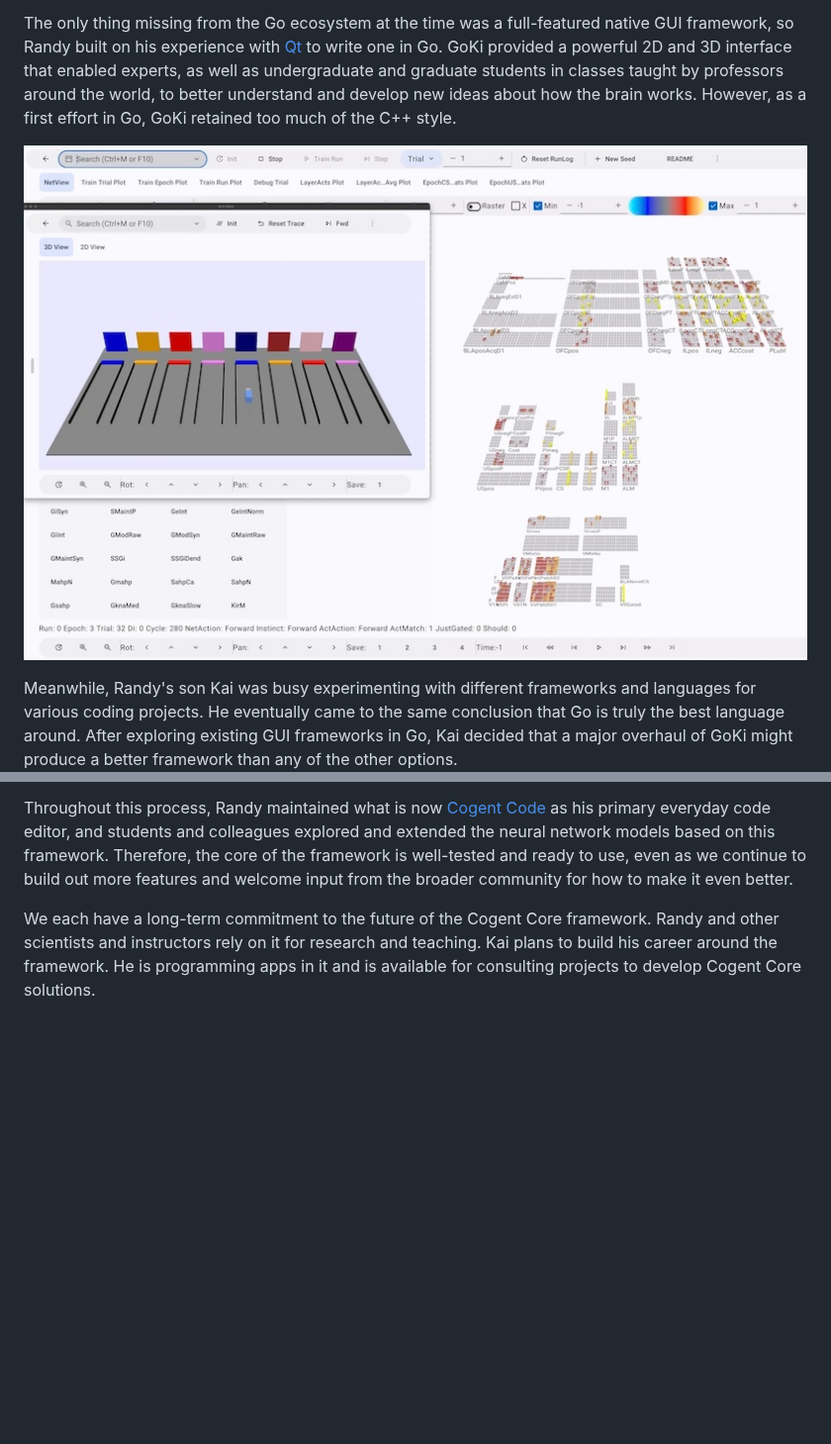
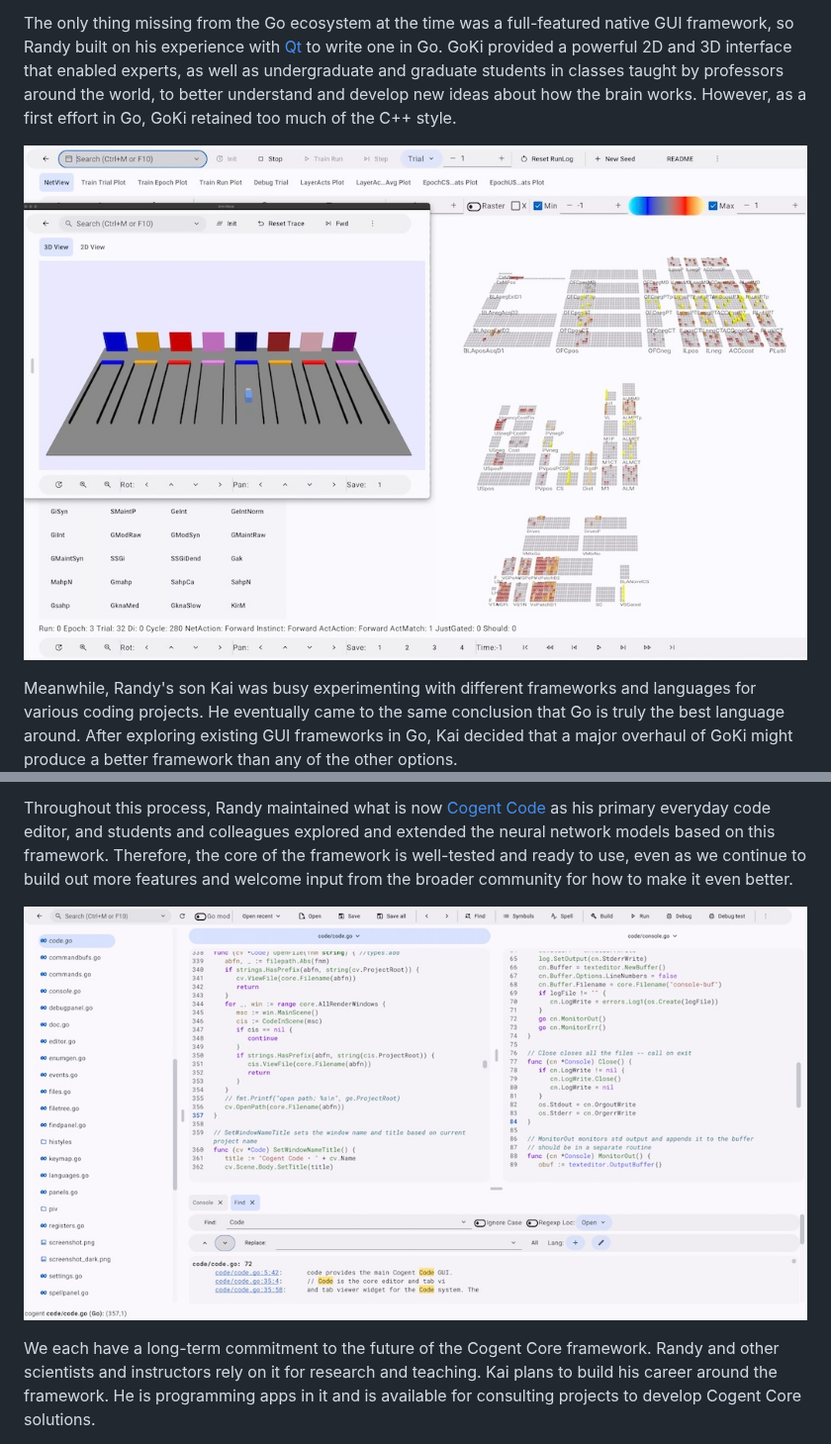
Before and after one commit to cogentcore/cogentcore.github.io, a Markdown page: content/blog/-2024-07-22-initial-release.md, 2 parts joined by grey strips. Shown at 99% size. GitHub-like rendering; pictures changed too: content/media/emer-choose.jpg (deleted), content/media/initial-release/cogent-code.jpg (added), content/media/initial-release/emer-choose.jpg (added); blank space fills up the shorter version.

Commit message:
add cogent code screenshot and reorganize media

```diff
--- a/content/blog/-2024-07-22-initial-release.md
+++ b/content/blog/-2024-07-22-initial-release.md
@@ -110,13 +110,15 @@ The initial version of this software was named [GoKi](https://github.com/goki/gi
 
 The only thing missing from the Go ecosystem at the time was a full-featured native GUI framework, so Randy built on his experience with [Qt](https://en.wikipedia.org/wiki/Qt_(software)) to write one in Go. GoKi provided a powerful 2D and 3D interface that enabled experts, as well as undergraduate and graduate students in classes taught by professors around the world, to better understand and develop new ideas about how the brain works. However, as a first effort in Go, GoKi retained too much of the C++ style.
 
-![Screenshot of a neural network model built with Cogent Core](../media/emer-choose.jpg)
+![Screenshot of a neural network model built with Cogent Core](../media/initial-release/emer-choose.jpg)
 
 Meanwhile, Randy's son Kai was busy experimenting with different frameworks and languages for various coding projects. He eventually came to the same conclusion that Go is truly the best language around. After exploring existing GUI frameworks in Go, Kai decided that a major overhaul of GoKi might produce a better framework than any of the other options.
 
 So the father and son team (more son than father, to be clear) spent the next year rewriting this codebase many times over, peeling away layers of complexity and finding the most robust and elegant solutions to the many problems such a framework must solve. The [principles](https://cogentcore.org/core/architecture/principles) capture some of our hard-won lessons. We hope that the experience of using this framework demonstrates the resulting simplicity and power of the approach.
 
 Throughout this process, Randy maintained what is now [Cogent Code](https://cogentcore.org/cogent/code) as his primary everyday code editor, and students and colleagues explored and extended the neural network models based on this framework. Therefore, the core of the framework is well-tested and ready to use, even as we continue to build out more features and welcome input from the broader community for how to make it even better.
+
+![Screenshot of Cogent Code](../media/initial-release/cogent-code.jpg)
 
 We each have a long-term commitment to the future of the Cogent Core framework. Randy and other scientists and instructors rely on it for research and teaching. Kai plans to build his career around the framework. He is programming apps in it and is available for consulting projects to develop Cogent Core solutions.
 
```
Also changed, not shown: other parts of content/blog/-2024-07-22-initial-release.md (+1 -1 lines), content/media/initial-release/xyz-demo.jpg (renamed from content/media/xyz-demo.jpg).
